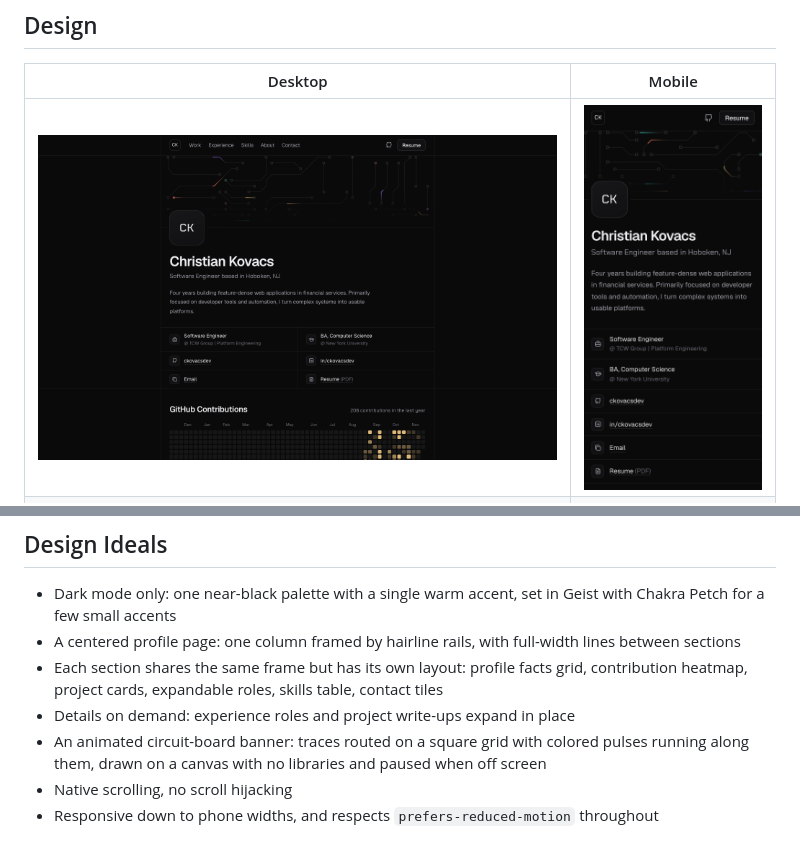
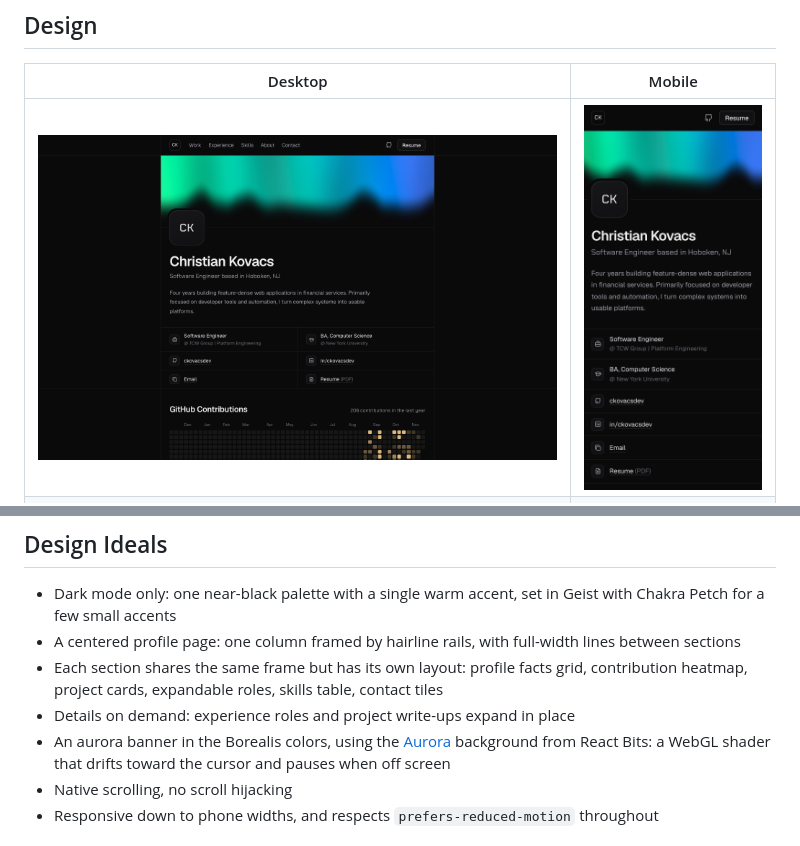
Before and after one commit to ckovacsdev/ckdev, a Markdown page: README.md, 2 parts joined by grey strips. Drawn GitHub-style; pictures changed too: docs/home-screenshot-mobile.png, docs/home-screenshot.png.

Commit message:
aurora animation in header

```diff
--- a/README.md
+++ b/README.md
@@ -19,7 +19,7 @@ The first version was hand-built with an art-deco design, then refined with Clau
 - A centered profile page: one column framed by hairline rails, with full-width lines between sections
 - Each section shares the same frame but has its own layout: profile facts grid, contribution heatmap, project cards, expandable roles, skills table, contact tiles
 - Details on demand: experience roles and project write-ups expand in place
-- An animated circuit-board banner: traces routed on a square grid with colored pulses running along them, drawn on a canvas with no libraries and paused when off screen
+- An aurora banner in the Borealis colors, using the [Aurora](https://reactbits.dev/backgrounds/aurora) background from React Bits: a WebGL shader that drifts toward the cursor and pauses when off screen
 - Native scrolling, no scroll hijacking
 - Responsive down to phone widths, and respects `prefers-reduced-motion` throughout
 
```
Also changed, not shown: 8 other files.
